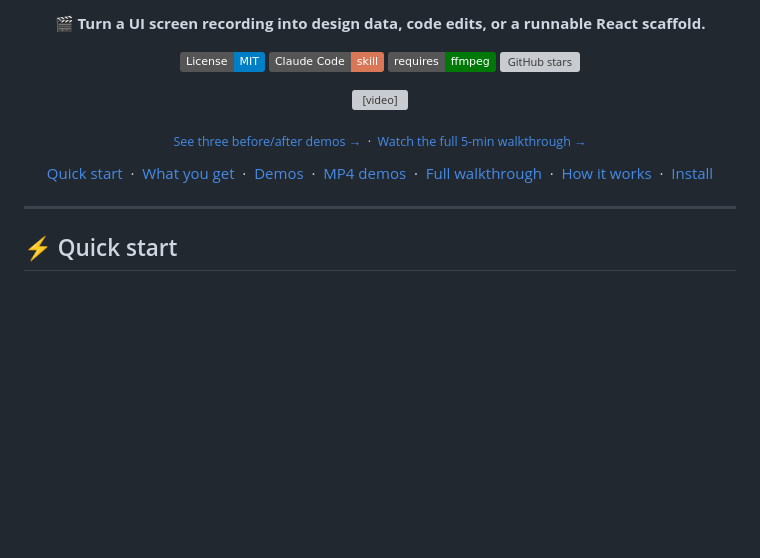
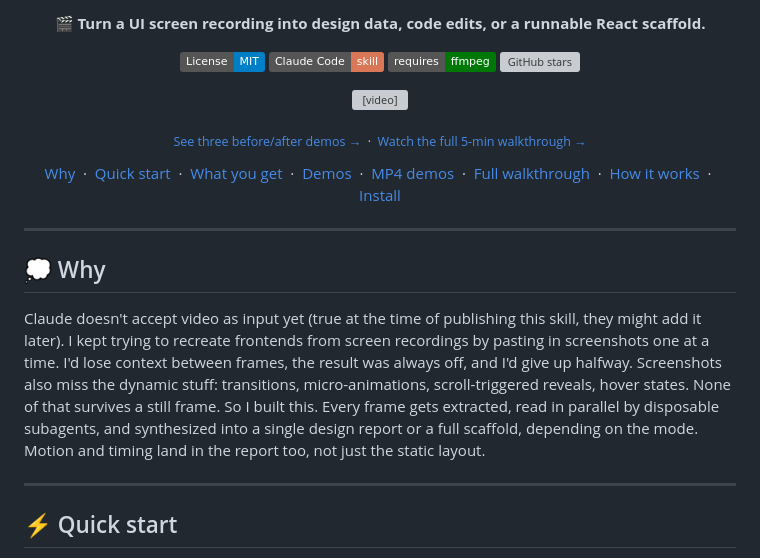
Before and after one commit to mmohajer9/video-to-ui, a Markdown page: README.md, the part around the change. Rendered like a GitHub page; badges without logos; blank space fills up the shorter version; grey boxes are pictures that could not be loaded.

```diff
--- a/README.md
+++ b/README.md
@@ -16,6 +16,8 @@
 <sub><a href="#demos">See three before/after demos →</a> &nbsp;·&nbsp; <a href="#full-walkthrough">Watch the full 5-min walkthrough →</a></sub>
 
 <p>
+  <a href="#why">Why</a>
+  &nbsp;·&nbsp;
   <a href="#quick-start">Quick start</a>
   &nbsp;·&nbsp;
   <a href="#what-you-get">What you get</a>
@@ -32,6 +34,14 @@
 </p>
 
 </div>
+
+---
+
+<a id="why"></a>
+
+## 💭 Why
+
+Claude doesn't accept video as input yet (true at the time of publishing this skill, they might add it later). I kept trying to recreate frontends from screen recordings by pasting in screenshots one at a time. I'd lose context between frames, the result was always off, and I'd give up halfway. Screenshots also miss the dynamic stuff: transitions, micro-animations, scroll-triggered reveals, hover states. None of that survives a still frame. So I built this. Every frame gets extracted, read in parallel by disposable subagents, and synthesized into a single design report or a full scaffold, depending on the mode. Motion and timing land in the report too, not just the static layout.
 
 ---
 
```
